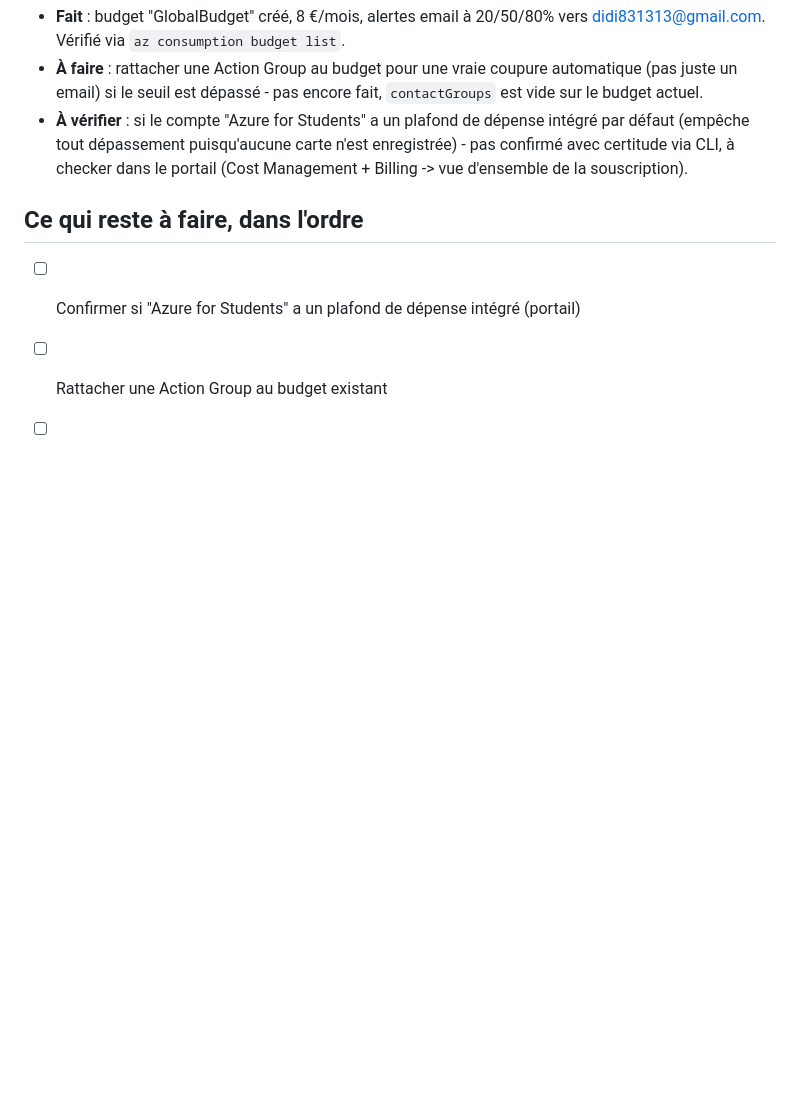
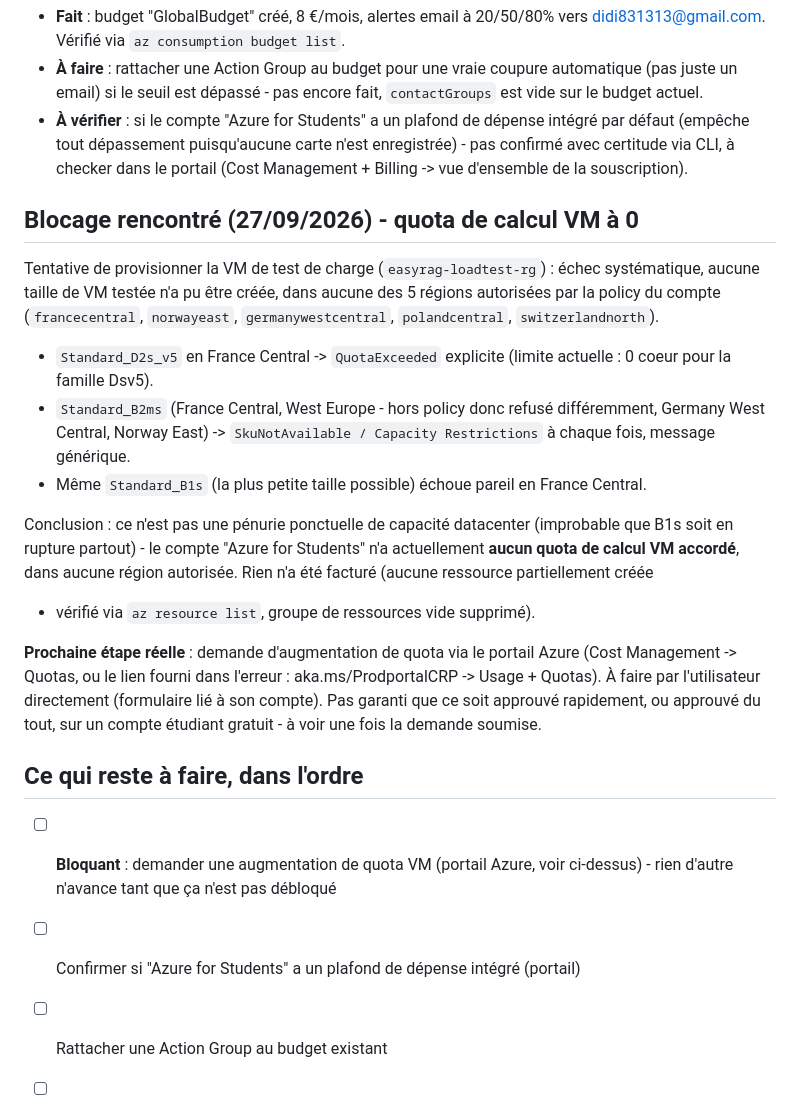
Before and after one commit to CharlesOo0/EasyRag, a Markdown page: docs/azure-deployment-plan.md, the part around the change. GitHub-like rendering; blank space fills up the shorter version.

Commit message:
Record the VM quota blocker hit while provisioning the load test
Every VM size tried (D2s_v5, B2ms, even B1s) across all 5 policy-
allowed regions failed - the subscription has 0 compute quota granted
anywhere right now. Nothing was billed (verified the resource group
stayed empty before deleting it). Real next step is a quota increase
request through the portal, on the user.

```diff
--- a/docs/azure-deployment-plan.md
+++ b/docs/azure-deployment-plan.md
@@ -71,8 +71,38 @@ prod plutôt qu'à prendre pour acquis.
   enregistrée) - pas confirmé avec certitude via CLI, à checker dans le
   portail (Cost Management + Billing -> vue d'ensemble de la souscription).
 
+## Blocage rencontré (27/09/2026) - quota de calcul VM à 0
+
+Tentative de provisionner la VM de test de charge (`easyrag-loadtest-rg`) :
+échec systématique, aucune taille de VM testée n'a pu être créée, dans
+aucune des 5 régions autorisées par la policy du compte (`francecentral`,
+`norwayeast`, `germanywestcentral`, `polandcentral`, `switzerlandnorth`).
+
+- `Standard_D2s_v5` en France Central -> `QuotaExceeded` explicite (limite
+  actuelle : 0 coeur pour la famille Dsv5).
+- `Standard_B2ms` (France Central, West Europe - hors policy donc refusé
+  différemment, Germany West Central, Norway East) -> `SkuNotAvailable /
+  Capacity Restrictions` à chaque fois, message générique.
+- Même `Standard_B1s` (la plus petite taille possible) échoue pareil en
+  France Central.
+
+Conclusion : ce n'est pas une pénurie ponctuelle de capacité datacenter
+(improbable que B1s soit en rupture partout) - le compte "Azure for
+Students" n'a actuellement **aucun quota de calcul VM accordé**, dans aucune
+région autorisée. Rien n'a été facturé (aucune ressource partiellement créée
+- vérifié via `az resource list`, groupe de ressources vide supprimé).
+
+**Prochaine étape réelle** : demande d'augmentation de quota via le portail
+Azure (Cost Management -> Quotas, ou le lien fourni dans l'erreur :
+aka.ms/ProdportalCRP -> Usage + Quotas). À faire par l'utilisateur
+directement (formulaire lié à son compte). Pas garanti que ce soit approuvé
+rapidement, ou approuvé du tout, sur un compte étudiant gratuit - à voir une
+fois la demande soumise.
+
 ## Ce qui reste à faire, dans l'ordre
 
+- [ ] **Bloquant** : demander une augmentation de quota VM (portail Azure,
+      voir ci-dessus) - rien d'autre n'avance tant que ça n'est pas débloqué
 - [ ] Confirmer si "Azure for Students" a un plafond de dépense intégré (portail)
 - [ ] Rattacher une Action Group au budget existant
 - [ ] **Test de charge réel** : provisionner une VM D2s_v5 temporaire, déployer
```
